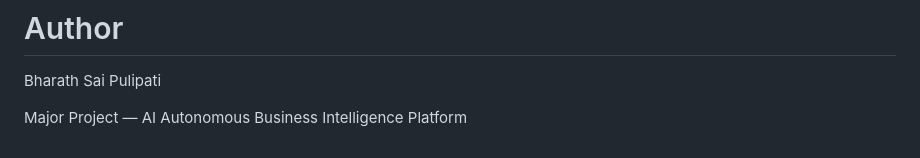
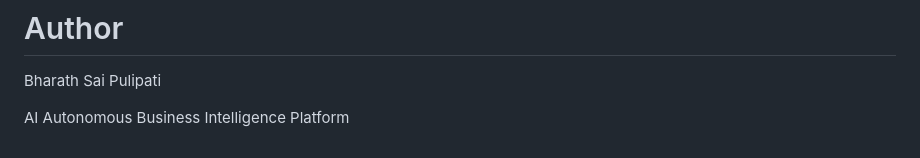
Before and after one commit to Bharat0264/AI-BI-Platform, a Markdown page: README.md, the part around the change. GitHub-like rendering.

```diff
--- a/README.md
+++ b/README.md
@@ -274,4 +274,4 @@ The project helps businesses make smarter data-driven decisions using modern AI
 
 Bharath Sai Pulipati
 
-Major Project — AI Autonomous Business Intelligence Platform
+AI Autonomous Business Intelligence Platform
```
